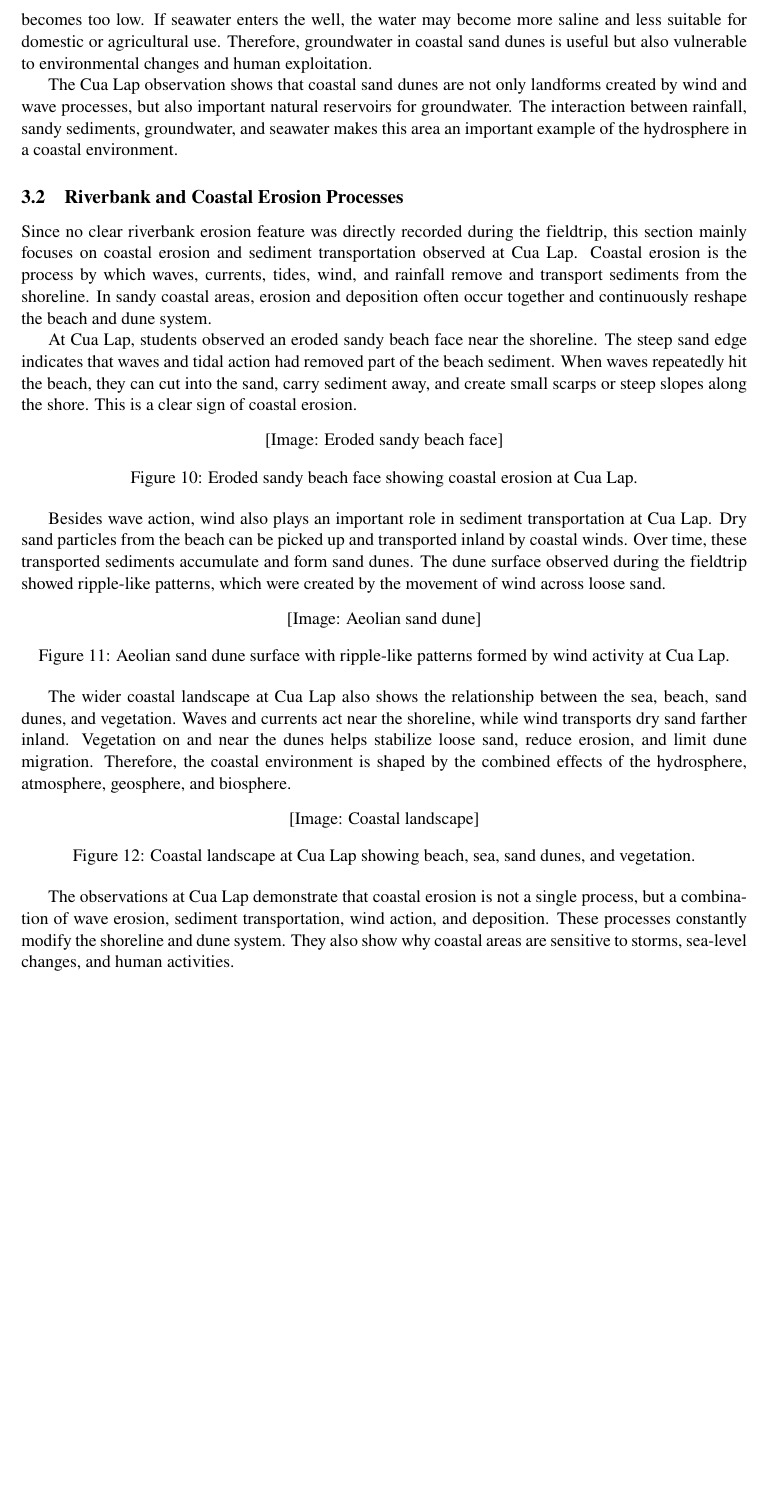
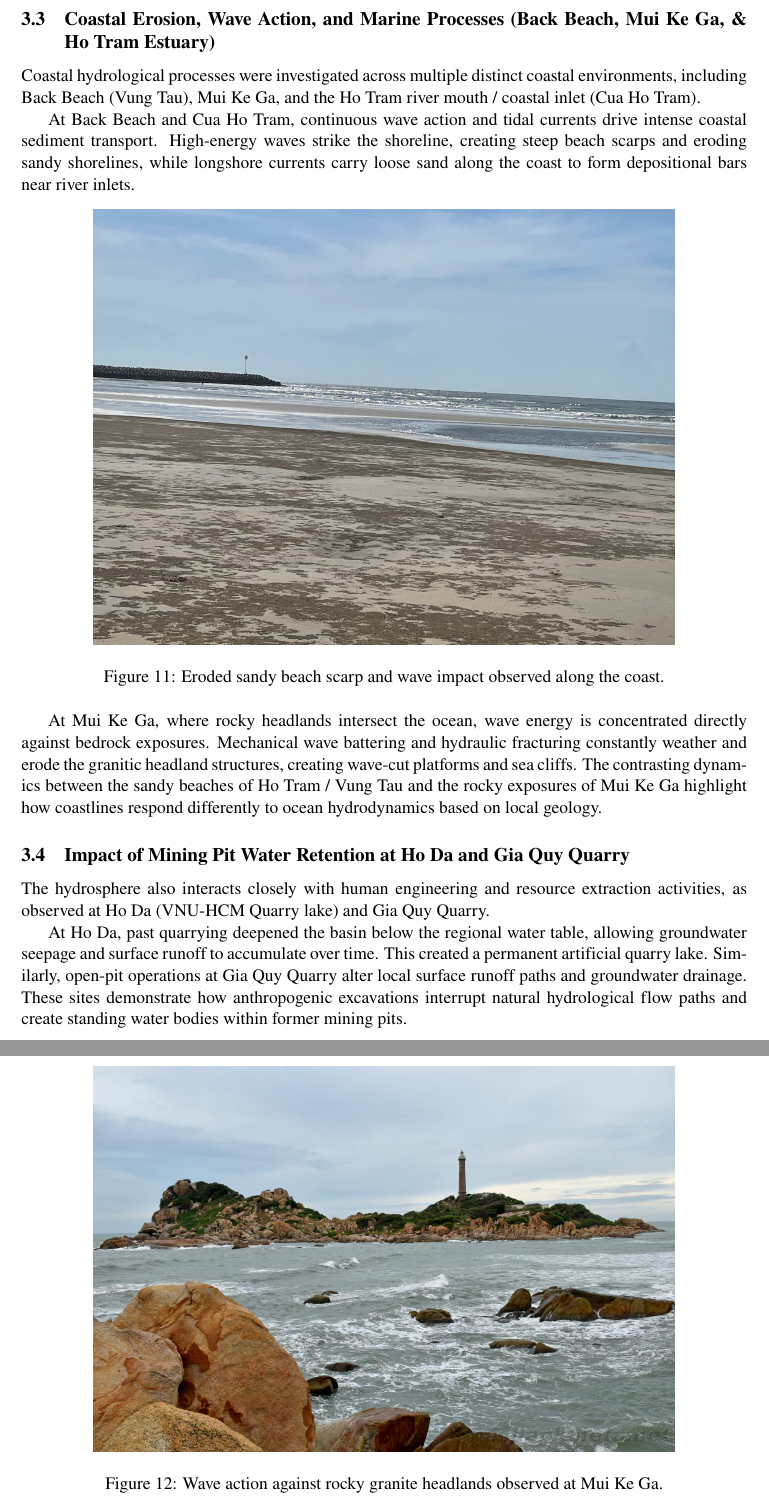
Before and after one commit to huypimax/Report_GE1013_Group35, a LaTeX document (Report_GE1013_Group35.tex): part of page 10 of 18 before the commit and two parts of pages 12 and 13 of 21 after it, the two joined at a grey line, cut at the place of the change, the shorter picture padded with empty space. Compiled offline with pdfLaTeX.

Commit message:
Thanh Nhan done

```diff
--- a/Report_GE1013_Group35.tex
+++ b/Report_GE1013_Group35.tex
@@ -5,6 +5,8 @@
 \usepackage[english]{babel}
 \usepackage{booktabs}
 \usepackage{array}
+\usepackage{float}
+\usepackage{graphicx}
 \usepackage{hyperref}
 
 \title{EARTH SCIENCE FIELDTRIP REPORT}
@@ -254,33 +267,31 @@ During the fieldtrip, students observed a groundwater well at Cua Lap. The well
+    \label{fig:groundwater_dunes}
 \end{figure}
 
-In terms of physico-chemical characteristics, groundwater in coastal sand dunes may vary depending on rainfall, sediment composition, distance from the sea, and human activities. Fresh groundwater usually has low salinity when it is mainly recharged by rainwater. However, because Cua Lap is located near the coast, the groundwater system may be affected by saltwater intrusion.
+\subsection{Coastal Erosion, Wave Action, and Marine Processes (Back Beach, Mui Ke Ga, \& Ho Tram Estuary)}
+Coastal hydrological processes were investigated across multiple distinct coastal environments, including Back Beach (Vung Tau), Mui Ke Ga, and the Ho Tram river mouth / coastal inlet (Cua Ho Tram).
 
-Saltwater intrusion occurs when seawater moves inland and enters freshwater aquifers. This process is common in coastal areas, especially when groundwater is over-extracted or when the freshwater level becomes too low. If seawater enters the well, the water may become more saline and less suitable for domestic or agricultural use. Therefore, groundwater in coastal sand dunes is useful but also vulnerable to environmental changes and human exploitation.
-
-The Cua Lap observation shows that coastal sand dunes are not only landforms created by wind and wave processes, but also important natural reservoirs for groundwater. The interaction between rainfall, sandy sediments, groundwater, and seawater makes this area an important example of the hydrosphere in a coastal environment.
-
-\subsection{Riverbank and Coastal Erosion Processes}
-Since no clear riverbank erosion feature was directly recorded during the fieldtrip, this section mainly focuses on coastal erosion and sediment transportation observed at Cua Lap. Coastal erosion is the process by which waves, currents, tides, wind, and rainfall remove and transport sediments from the shoreline. In sandy coastal areas, erosion and deposition often occur together and continuously reshape the beach and dune system.
-
-At Cua Lap, students observed an eroded sandy beach face near the shoreline. The steep sand edge indicates that waves and tidal action had removed part of the beach sediment. When waves repeatedly hit the beach, they can cut into the sand, carry sediment away, and create small scarps or steep slopes along the shore. This is a clear sign of coastal erosion.
+At Back Beach and Cua Ho Tram, continuous wave action and tidal currents drive intense coastal sediment transport. High-energy waves strike the shoreline, creating steep beach scarps and eroding sandy shorelines, while longshore currents carry loose sand along the coast to form depositional bars near river inlets.
 
 \begin{figure}[htbp]
     \centering
-    [Image: Eroded sandy beach face]
-    \caption{Eroded sandy beach face showing coastal erosion at Cua Lap.}
+    \includegraphics[width=0.8\textwidth]{images/coastal_erosion.jpg}
+    \caption{Eroded sandy beach scarp and wave impact observed along the coast.}
+    \label{fig:coastal_erosion}
 \end{figure}
 
-Besides wave action, wind also plays an important role in sediment transportation at Cua Lap. Dry sand particles from the beach can be picked up and transported inland by coastal winds. Over time, these transported sediments accumulate and form sand dunes. The dune surface observed during the fieldtrip showed ripple-like patterns, which were created by the movement of wind across loose sand.
+At Mui Ke Ga, where rocky headlands intersect the ocean, wave energy is concentrated directly against bedrock exposures. Mechanical wave battering and hydraulic fracturing constantly weather and erode the granitic headland structures, creating wave-cut platforms and sea cliffs. The contrasting dynamics between the sandy beaches of Ho Tram / Vung Tau and the rocky exposures of Mui Ke Ga highlight how coastlines respond differently to ocean hydrodynamics based on local geology.
 
 \begin{figure}[htbp]
     \centering
-    [Image: Aeolian sand dune]
-    \caption{Aeolian sand dune surface with ripple-like patterns formed by wind activity at Cua Lap.}
+    \includegraphics[width=0.8\textwidth]{images/ke_ga_coastal.jpg}
+    \caption{Wave action against rocky granite headlands observed at Mui Ke Ga.}
+    \label{fig:ke_ga_coastal}
 \end{figure}
 
-The wider coastal landscape at Cua Lap also shows the relationship between the sea, beach, sand dunes, and vegetation. Waves and currents act near the shoreline, while wind transports dry sand farther inland. Vegetation on and near the dunes helps stabilize loose sand, reduce erosion, and limit dune migration. Therefore, the coastal environment is shaped by the combined effects of the hydrosphere, atmosphere, geosphere, and biosphere.
+\subsection{Impact of Mining Pit Water Retention at Ho Da and Gia Quy Quarry}
+The hydrosphere also interacts closely with human engineering and resource extraction activities, as observed at Ho Da (VNU-HCM Quarry lake) and Gia Quy Quarry.
+
+At Ho Da, past quarrying deepened the basin below the regional water table, allowing groundwater seepage and surface runoff to accumulate over time. This created a permanent artificial quarry lake. Similarly, open-pit operations at Gia Quy Quarry alter local surface runoff paths and groundwater drainage. These sites demonstrate how anthropogenic excavations interrupt natural hydrological flow paths and create standing water bodies within former mining pits.
 
 \begin{figure}[htbp]
     \centering
-    [Image: Coastal landscape]
-    \caption{Coastal landscape at Cua Lap showing beach, sea, sand dunes, and vegetation.}
@@ -289,4 +302,3 @@ The wider coastal landscape at Cua Lap also shows the relationship between the s
-The observations at Cua Lap demonstrate that coastal erosion is not a single process, but a combination of wave erosion, sediment transportation, wind action, and deposition. These processes constantly modify the shoreline and dune system. They also show why coastal areas are sensitive to storms, sea-level changes, and human activities.
 
 \section{Biosphere}
 
```
Also changed, not shown: Report_GE1013_Group35.pdf, images/coastal_erosion.jpg (added), images/groundwater_dunes.jpg (added), images/ho_da_water.jpg (added), images/ke_ga_coastal.jpg (added), images/suoi_tien.jpg (added), Report_GE1013_Group35.tex (27 more changed lines).
